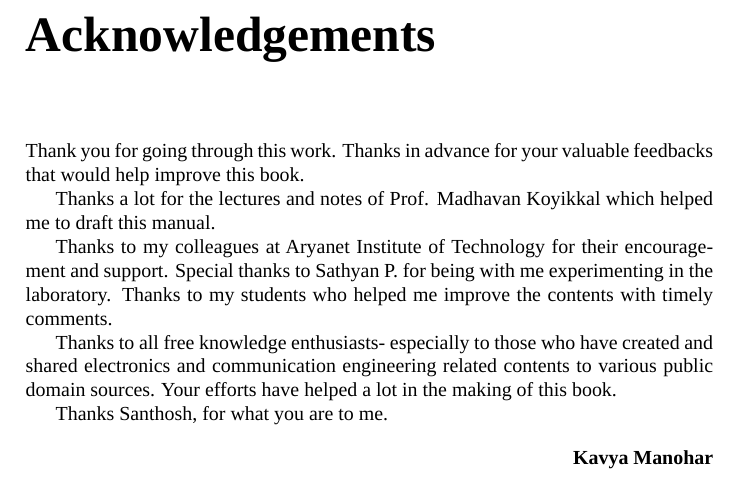
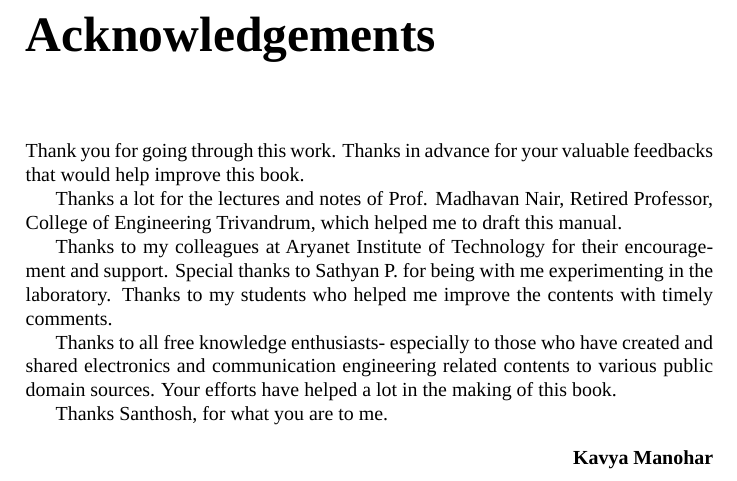
Before and after one commit to kavyamanohar/analogcommunication, a LaTeX book (analogcommunication.tex, which reads chapters/Acknowledgements.tex): part of page 5 of 65, cut so that both start at the same text. Compiled offline with LuaLaTeX; a missing font is replaced by an installed copy or a similar font.

Commit message:
Updated acknowledgement details

```diff
--- a/chapters/Acknowledgements.tex
+++ b/chapters/Acknowledgements.tex
@@ -2,7 +2,7 @@
 
 Thank you for going through this work. Thanks in advance for your valuable feedbacks that would help improve this book.
 
-Thanks a lot for the lectures and notes of Prof. Madhavan Koyikkal which helped me to draft this manual.
+Thanks a lot for the lectures and notes of Prof. Madhavan Nair, Retired Professor, College of Engineering Trivandrum, which helped me to draft this manual.
 
 Thanks to my colleagues at Aryanet Institute of Technology for their encouragement and support. Special thanks to Sathyan P. for being with me experimenting in the laboratory. Thanks to my students who helped me improve the contents with timely comments.
 
```
